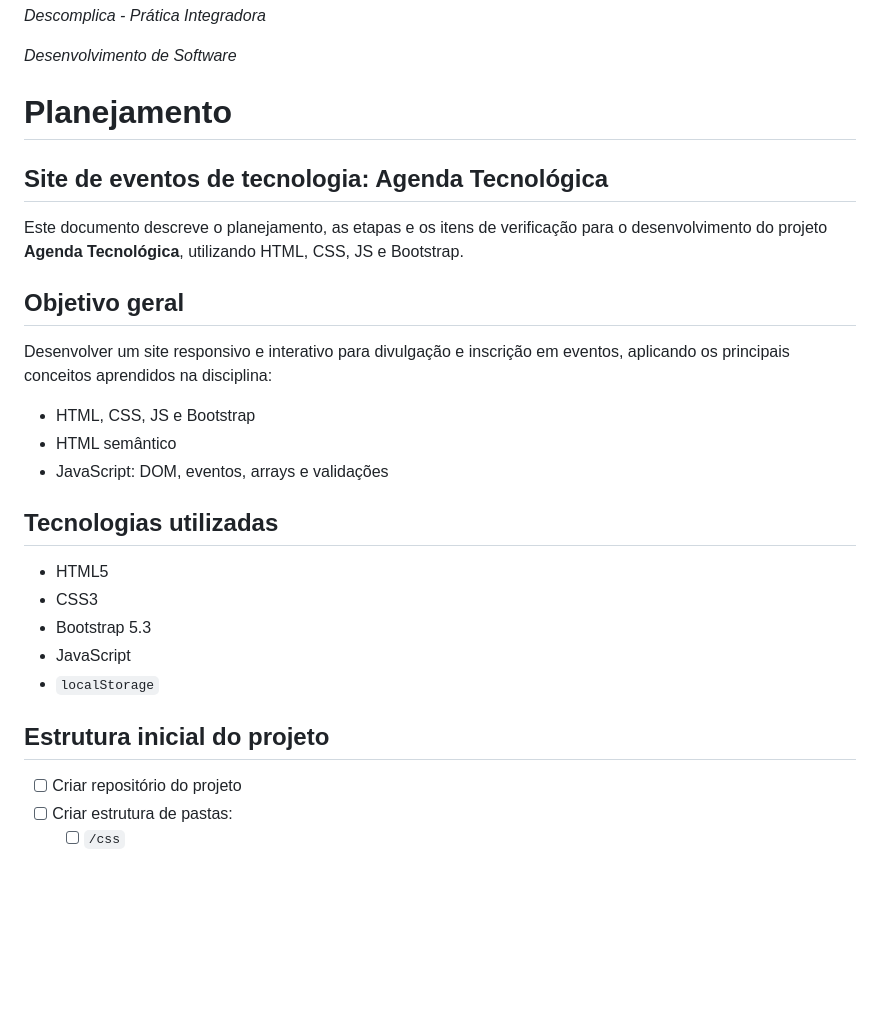
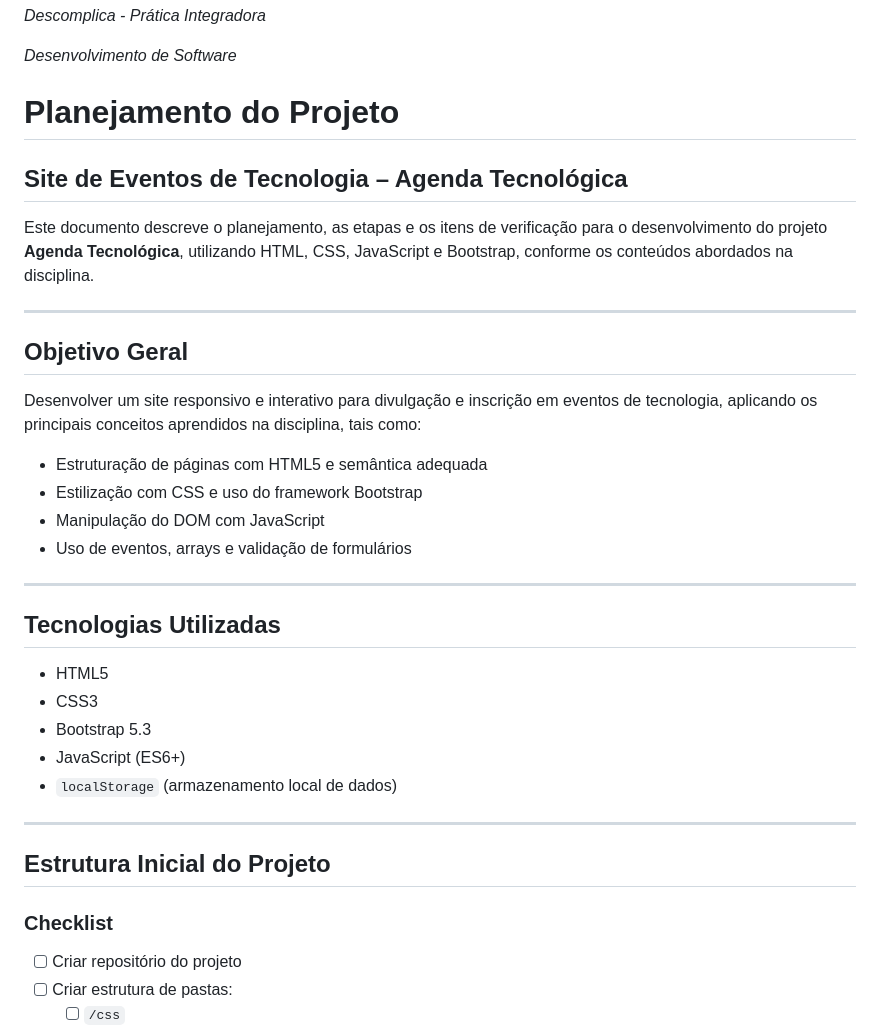
Before and after one commit to felipeog/dcp-pi-01-desenvolvimento-de-software, a Markdown page: 02_PLANEJAMENTO.md, the part around one of its changes. GitHub-like rendering; blank space fills up the shorter version.

```diff
--- a/02_PLANEJAMENTO.md
+++ b/02_PLANEJAMENTO.md
@@ -2,29 +2,38 @@ _Descomplica - Prática Integradora_
 
 _Desenvolvimento de Software_
 
-# Planejamento
+# Planejamento do Projeto
 
-## Site de eventos de tecnologia: Agenda Tecnológica
+## Site de Eventos de Tecnologia – Agenda Tecnológica
 
-Este documento descreve o planejamento, as etapas e os itens de verificação para o desenvolvimento do projeto **Agenda Tecnológica**, utilizando HTML, CSS, JS e Bootstrap.
+Este documento descreve o planejamento, as etapas e os itens de verificação para o desenvolvimento do projeto **Agenda Tecnológica**, utilizando HTML, CSS, JavaScript e Bootstrap, conforme os conteúdos abordados na disciplina.
 
-## Objetivo geral
+---
 
-Desenvolver um site responsivo e interativo para divulgação e inscrição em eventos, aplicando os principais conceitos aprendidos na disciplina:
+## Objetivo Geral
 
-- HTML, CSS, JS e Bootstrap
-- HTML semântico
-- JavaScript: DOM, eventos, arrays e validações
+Desenvolver um site responsivo e interativo para divulgação e inscrição em eventos de tecnologia, aplicando os principais conceitos aprendidos na disciplina, tais como:
 
-## Tecnologias utilizadas
+- Estruturação de páginas com HTML5 e semântica adequada
+- Estilização com CSS e uso do framework Bootstrap
+- Manipulação do DOM com JavaScript
+- Uso de eventos, arrays e validação de formulários
+
+---
+
+## Tecnologias Utilizadas
 
 - HTML5
 - CSS3
 - Bootstrap 5.3
-- JavaScript
-- `localStorage`
+- JavaScript (ES6+)
+- `localStorage` (armazenamento local de dados)
 
-## Estrutura inicial do projeto
+---
+
+## Estrutura Inicial do Projeto
+
+### Checklist
 
 - [ ] Criar repositório do projeto
 - [ ] Criar estrutura de pastas:
```
Also changed, not shown: other parts of 02_PLANEJAMENTO.md (+37 -29 lines).
